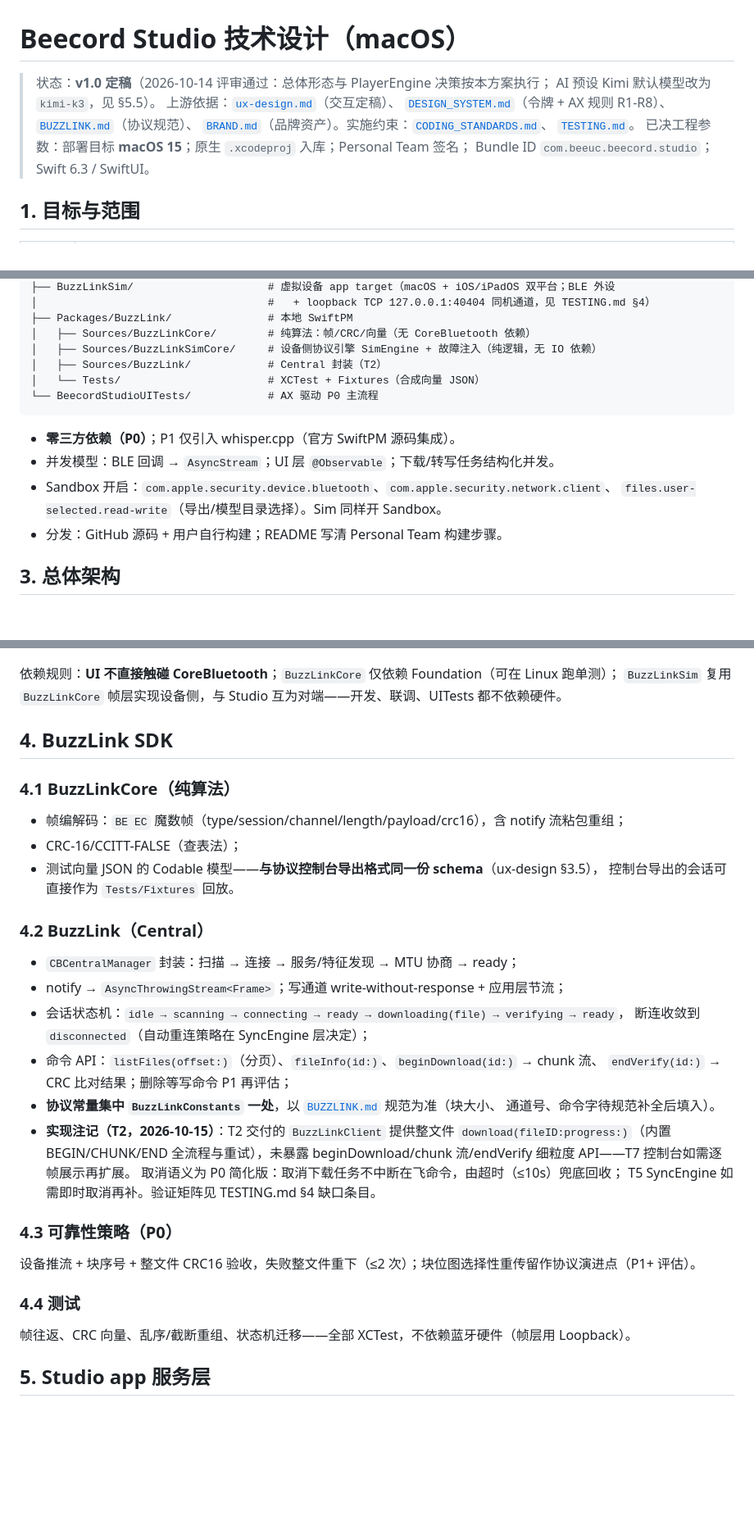
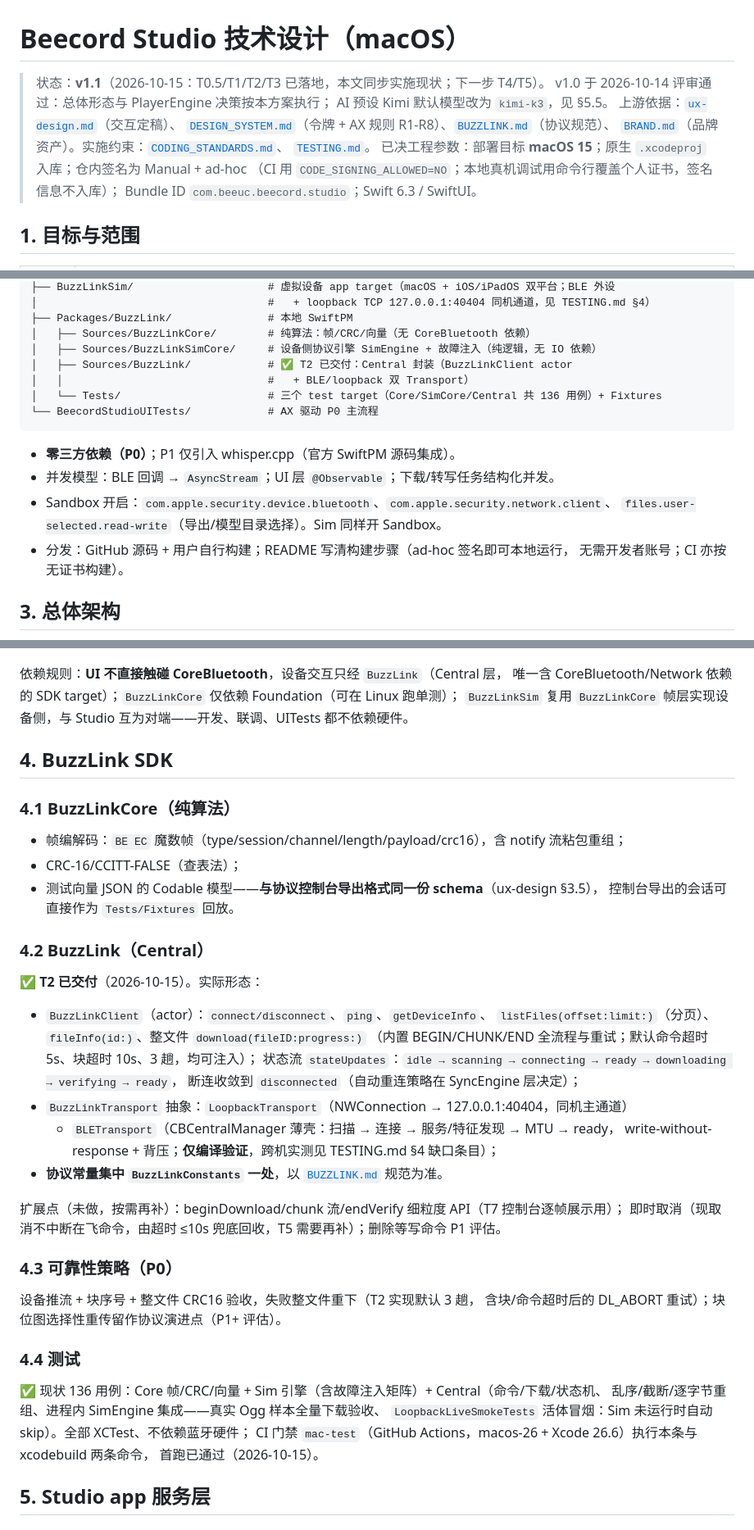
Before and after one commit to scottli139/beecord, a Markdown page: docs/studio-tech-design.md, 3 parts joined by grey strips. Shown at 82% size. Drawn GitHub-style; blank space fills up the shorter version.

Commit message:
Sync studio tech design with T2 reality (v1.1)
- Header: v1.1 status; signing section matches repo (Manual + ad-hoc,
  CI builds with CODE_SIGNING_ALLOWED=NO)
- Section 4.2 rewritten to delivered BuzzLinkClient API; fine-grained
  download/cancellation moved to extension points
- Section 4.3/4.4: retry count and test inventory match implementation;
  mac-test CI gate recorded (first run green)
- Task table: T0.5/T1/T2 marked done; risks: measured 24 KB/s BLE
  throughput; open question 1 resolved

````diff
--- a/docs/studio-tech-design.md
+++ b/docs/studio-tech-design.md
@@ -1,12 +1,14 @@
 # Beecord Studio 技术设计（macOS）
 
-> 状态：**v1.0 定稿**（2026-10-14 评审通过：总体形态与 PlayerEngine 决策按本方案执行；
-> AI 预设 Kimi 默认模型改为 `kimi-k3`，见 §5.5）。
+> 状态：**v1.1**（2026-10-15：T0.5/T1/T2/T3 已落地，本文同步实施现状；下一步 T4/T5）。
+> v1.0 于 2026-10-14 评审通过：总体形态与 PlayerEngine 决策按本方案执行；
+> AI 预设 Kimi 默认模型改为 `kimi-k3`，见 §5.5。
 > 上游依据：[`ux-design.md`](ux-design.md)（交互定稿）、
 > [`DESIGN_SYSTEM.md`](DESIGN_SYSTEM.md)（令牌 + AX 规则 R1-R8）、[`BUZZLINK.md`](BUZZLINK.md)（协议规范）、
 > [`BRAND.md`](BRAND.md)（品牌资产）。实施约束：[`CODING_STANDARDS.md`](CODING_STANDARDS.md)、
 > [`TESTING.md`](TESTING.md)。
-> 已决工程参数：部署目标 **macOS 15**；原生 `.xcodeproj` 入库；Personal Team 签名；
+> 已决工程参数：部署目标 **macOS 15**；原生 `.xcodeproj` 入库；仓内签名为 Manual + ad-hoc
+> （CI 用 `CODE_SIGNING_ALLOWED=NO`；本地真机调试用命令行覆盖个人证书，签名信息不入库）；
 > Bundle ID `com.beeuc.beecord.studio`；Swift 6.3 / SwiftUI。
 
 ## 1. 目标与范围
@@ -34,8 +36,9 @@ apps/mac/
 ├── Packages/BuzzLink/               # 本地 SwiftPM
 │   ├── Sources/BuzzLinkCore/        # 纯算法：帧/CRC/向量（无 CoreBluetooth 依赖）
 │   ├── Sources/BuzzLinkSimCore/     # 设备侧协议引擎 SimEngine + 故障注入（纯逻辑，无 IO 依赖）
-│   ├── Sources/BuzzLink/            # Central 封装（T2）
-│   └── Tests/                       # XCTest + Fixtures（合成向量 JSON）
+│   ├── Sources/BuzzLink/            # ✅ T2 已交付：Central 封装（BuzzLinkClient actor
+│   │                                #   + BLE/loopback 双 Transport）
+│   └── Tests/                       # 三个 test target（Core/SimCore/Central 共 136 用例）+ Fixtures
 └── BeecordStudioUITests/            # AX 驱动 P0 主流程
 ```
 
@@ -43,13 +46,15 @@ apps/mac/
 - 并发模型：BLE 回调 → `AsyncStream`；UI 层 `@Observable`；下载/转写任务结构化并发。
 - Sandbox 开启：`com.apple.security.device.bluetooth`、`com.apple.security.network.client`、
   `files.user-selected.read-write`（导出/模型目录选择）。Sim 同样开 Sandbox。
-- 分发：GitHub 源码 + 用户自行构建；README 写清 Personal Team 构建步骤。
+- 分发：GitHub 源码 + 用户自行构建；README 写清构建步骤（ad-hoc 签名即可本地运行，
+  无需开发者账号；CI 亦按无证书构建）。
 
 ## 3. 总体架构
 
 ![架构图](images/studio-arch.png)
 
-依赖规则：**UI 不直接触碰 CoreBluetooth**；`BuzzLinkCore` 仅依赖 Foundation（可在 Linux 跑单测）；
+依赖规则：**UI 不直接触碰 CoreBluetooth**，设备交互只经 `BuzzLink`（Central 层，
+唯一含 CoreBluetooth/Network 依赖的 SDK target）；`BuzzLinkCore` 仅依赖 Foundation（可在 Linux 跑单测）；
 `BuzzLinkSim` 复用 `BuzzLinkCore` 帧层实现设备侧，与 Studio 互为对端——开发、联调、UITests 都不依赖硬件。
 
 ## 4. BuzzLink SDK
@@ -63,27 +68,33 @@ apps/mac/
 
 ### 4.2 BuzzLink（Central）
 
-- `CBCentralManager` 封装：扫描 → 连接 → 服务/特征发现 → MTU 协商 → ready；
-- notify → `AsyncThrowingStream<Frame>`；写通道 write-without-response + 应用层节流；
-- 会话状态机：`idle → scanning → connecting → ready → downloading(file) → verifying → ready`，
+✅ **T2 已交付**（2026-10-15）。实际形态：
+
+- `BuzzLinkClient`（actor）：`connect/disconnect`、`ping`、`getDeviceInfo`、
+  `listFiles(offset:limit:)`（分页）、`fileInfo(id:)`、整文件 `download(fileID:progress:)`
+  （内置 BEGIN/CHUNK/END 全流程与重试；默认命令超时 5s、块超时 10s、3 趟，均可注入）；
+  状态流 `stateUpdates`：`idle → scanning → connecting → ready → downloading → verifying → ready`，
   断连收敛到 `disconnected`（自动重连策略在 SyncEngine 层决定）；
-- 命令 API：`listFiles(offset:)`（分页）、`fileInfo(id:)`、`beginDownload(id:)` → chunk 流、
-  `endVerify(id:)` → CRC 比对结果；删除等写命令 P1 再评估；
-- **协议常量集中 `BuzzLinkConstants` 一处**，以 [`BUZZLINK.md`](BUZZLINK.md) 规范为准（块大小、
-  通道号、命令字待规范补全后填入）。
-- **实现注记（T2，2026-10-15）**：T2 交付的 `BuzzLinkClient` 提供整文件
-  `download(fileID:progress:)`（内置 BEGIN/CHUNK/END 全流程与重试），未暴露
-  beginDownload/chunk 流/endVerify 细粒度 API——T7 控制台如需逐帧展示再扩展。
-  取消语义为 P0 简化版：取消下载任务不中断在飞命令，由超时（≤10s）兜底回收；
-  T5 SyncEngine 如需即时取消再补。验证矩阵见 TESTING.md §4 缺口条目。
+- `BuzzLinkTransport` 抽象：`LoopbackTransport`（NWConnection → 127.0.0.1:40404，同机主通道）
+  + `BLETransport`（CBCentralManager 薄壳：扫描 → 连接 → 服务/特征发现 → MTU → ready，
+  write-without-response + 背压；**仅编译验证**，跨机实测见 TESTING.md §4 缺口条目）；
+- **协议常量集中 `BuzzLinkConstants` 一处**，以 [`BUZZLINK.md`](BUZZLINK.md) 规范为准。
+
+扩展点（未做，按需再补）：beginDownload/chunk 流/endVerify 细粒度 API（T7 控制台逐帧展示用）；
+即时取消（现取消不中断在飞命令，由超时 ≤10s 兜底回收，T5 需要再补）；删除等写命令 P1 评估。
 
 ### 4.3 可靠性策略（P0）
 
-设备推流 + 块序号 + 整文件 CRC16 验收，失败整文件重下（≤2 次）；块位图选择性重传留作协议演进点（P1+ 评估）。
+设备推流 + 块序号 + 整文件 CRC16 验收，失败整文件重下（T2 实现默认 3 趟，
+含块/命令超时后的 DL_ABORT 重试）；块位图选择性重传留作协议演进点（P1+ 评估）。
 
 ### 4.4 测试
 
-帧往返、CRC 向量、乱序/截断重组、状态机迁移——全部 XCTest，不依赖蓝牙硬件（帧层用 Loopback）。
+✅ 现状 136 用例：Core 帧/CRC/向量 + Sim 引擎（含故障注入矩阵）+ Central（命令/下载/状态机、
+乱序/截断/逐字节重组、进程内 SimEngine 集成——真实 Ogg 样本全量下载验收、
+`LoopbackLiveSmokeTests` 活体冒烟：Sim 未运行时自动 skip）。全部 XCTest、不依赖蓝牙硬件；
+CI 门禁 `mac-test`（GitHub Actions，macos-26 + Xcode 26.6）执行本条与 xcodebuild 两条命令，
+首跑已通过（2026-10-15）。
 
 ## 5. Studio app 服务层
 
````
Also changed, not shown: other parts of docs/studio-tech-design.md (+6 -6 lines).
